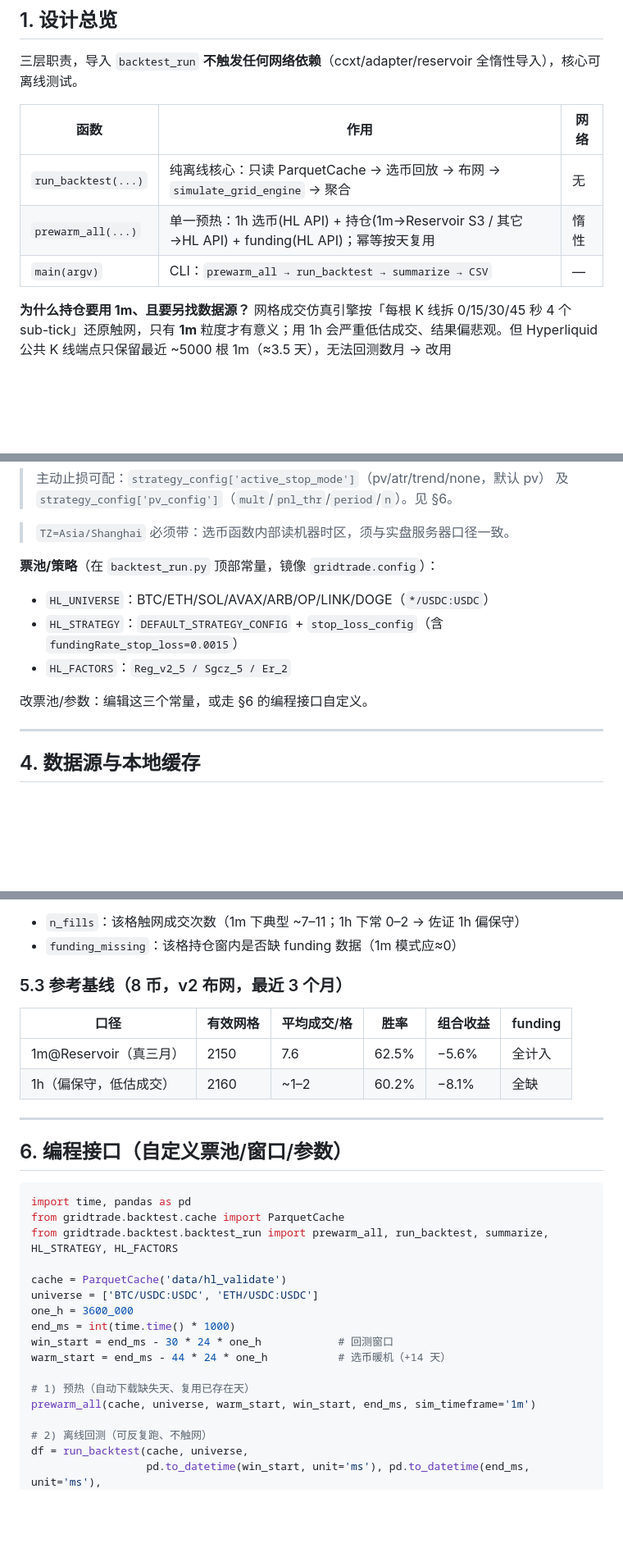
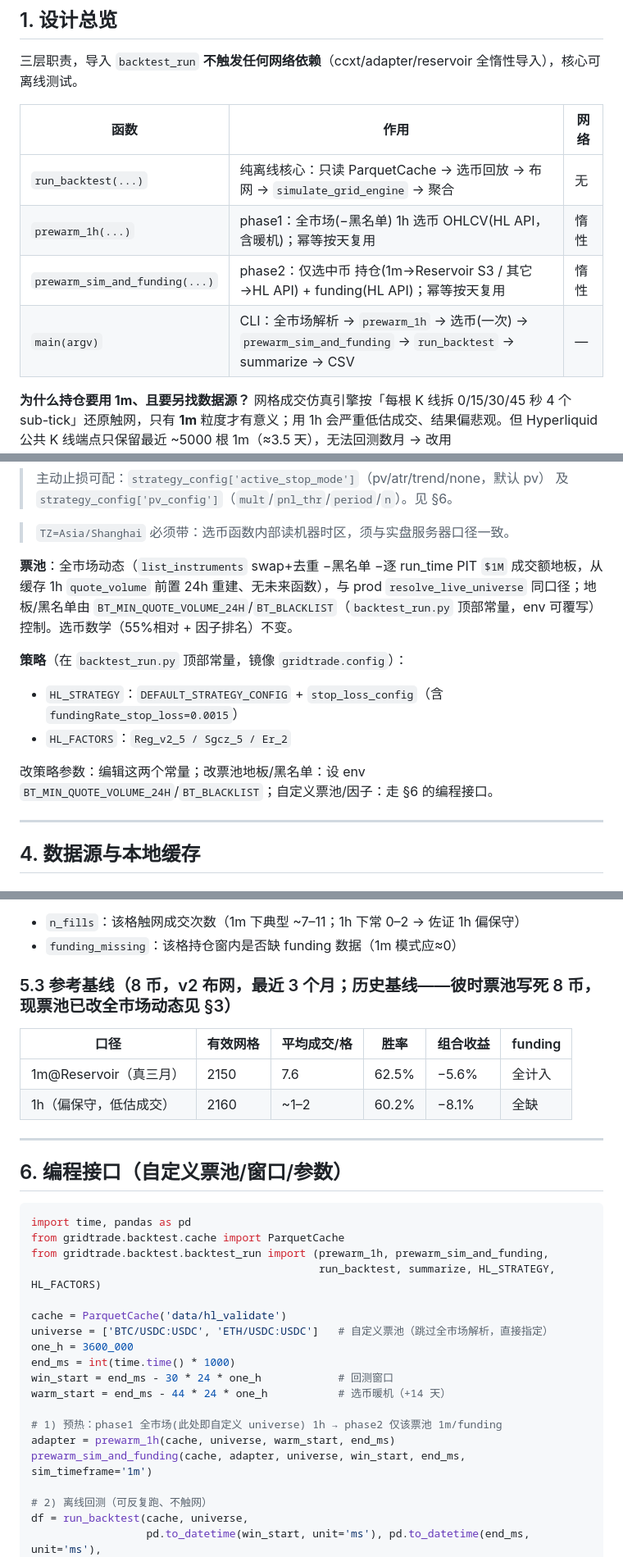
Before and after one commit to jianweiguo0209-max/GridTradeBn, a Markdown page: docs/回测使用文档.md, 3 parts joined by grey strips. Shown at 82% size. Rendered like a GitHub page; blank space fills up the shorter version.

Commit message:
docs(backtest): 回测票池同步文档/STATUS/spec

````diff
--- a/docs/回测使用文档.md
+++ b/docs/回测使用文档.md
@@ -30,8 +30,9 @@ TZ=Asia/Shanghai .venv/bin/python -m gridtrade.backtest.backtest_run 90 1m
 | 函数 | 作用 | 网络 |
 |---|---|---|
 | `run_backtest(...)` | 纯离线核心：只读 ParquetCache → 选币回放 → 布网 → `simulate_grid_engine` → 聚合 | 无 |
-| `prewarm_all(...)` | 单一预热：1h 选币(HL API) + 持仓(1m→Reservoir S3 / 其它→HL API) + funding(HL API)；幂等按天复用 | 惰性 |
-| `main(argv)` | CLI：`prewarm_all → run_backtest → summarize → CSV` | — |
+| `prewarm_1h(...)` | phase1：全市场(−黑名单) 1h 选币 OHLCV(HL API，含暖机)；幂等按天复用 | 惰性 |
+| `prewarm_sim_and_funding(...)` | phase2：仅选中币 持仓(1m→Reservoir S3 / 其它→HL API) + funding(HL API)；幂等按天复用 | 惰性 |
+| `main(argv)` | CLI：全市场解析 → `prewarm_1h` → 选币(一次) → `prewarm_sim_and_funding` → `run_backtest` → summarize → CSV | — |
 
 **为什么持仓要用 1m、且要另找数据源？**
 网格成交仿真引擎按「每根 K 线拆 0/15/30/45 秒 4 个 sub-tick」还原触网，只有 **1m** 粒度才有意义；用 1h 会严重低估成交、结果偏悲观。但 Hyperliquid 公共 K 线端点只保留最近 ~5000 根 1m（≈3.5 天），无法回测数月 → 改用 **Reservoir(Hydromancer) S3 归档** 的全历史 1s，重采样成 1m。选币因子仍在 1h 上算（因子在换仓周期粒度上调过，不动），二者由 `sim_timeframe` 解耦。
@@ -82,12 +83,13 @@ TZ=Asia/Shanghai .venv/bin/python -m gridtrade.backtest.backtest_run <days> [sim
 
 > `TZ=Asia/Shanghai` 必须带：选币函数内部读机器时区，须与实盘服务器口径一致。
 
-**票池/策略**（在 `backtest_run.py` 顶部常量，镜像 `gridtrade.config`）：
-- `HL_UNIVERSE`：BTC/ETH/SOL/AVAX/ARB/OP/LINK/DOGE（`*/USDC:USDC`）
+**票池**：全市场动态（`list_instruments` swap+去重 −黑名单 −逐 run_time PIT `$1M` 成交额地板，从缓存 1h `quote_volume` 前置 24h 重建、无未来函数），与 prod `resolve_live_universe` 同口径；地板/黑名单由 `BT_MIN_QUOTE_VOLUME_24H`/`BT_BLACKLIST`（`backtest_run.py` 顶部常量，env 可覆写）控制。选币数学（55%相对 + 因子排名）不变。
+
+**策略**（在 `backtest_run.py` 顶部常量，镜像 `gridtrade.config`）：
 - `HL_STRATEGY`：`DEFAULT_STRATEGY_CONFIG` + `stop_loss_config`（含 `fundingRate_stop_loss=0.0015`）
 - `HL_FACTORS`：`Reg_v2_5 / Sgcz_5 / Er_2`
 
-改票池/参数：编辑这三个常量，或走 §6 的编程接口自定义。
+改策略参数：编辑这两个常量；改票池地板/黑名单：设 env `BT_MIN_QUOTE_VOLUME_24H`/`BT_BLACKLIST`；自定义票池/因子：走 §6 的编程接口。
 
 ---
 
@@ -160,7 +162,7 @@ hold_bars, n_fills, pnl_ratio, exit_reason, terminated, funding_missing
 - `n_fills`：该格触网成交次数（1m 下典型 ~7–11；1h 下常 0–2 → 佐证 1h 偏保守）
 - `funding_missing`：该格持仓窗内是否缺 funding 数据（1m 模式应≈0）
 
-### 5.3 参考基线（8 币，v2 布网，最近 3 个月）
+### 5.3 参考基线（8 币，v2 布网，最近 3 个月；历史基线——彼时票池写死 8 币，现票池已改全市场动态见 §3）
 
 | 口径 | 有效网格 | 平均成交/格 | 胜率 | 组合收益 | funding |
 |---|---|---|---|---|---|
@@ -174,17 +176,19 @@ hold_bars, n_fills, pnl_ratio, exit_reason, terminated, funding_missing
 ```python
 import time, pandas as pd
 from gridtrade.backtest.cache import ParquetCache
-from gridtrade.backtest.backtest_run import prewarm_all, run_backtest, summarize, HL_STRATEGY, HL_FACTORS
+from gridtrade.backtest.backtest_run import (prewarm_1h, prewarm_sim_and_funding,
+                                             run_backtest, summarize, HL_STRATEGY, HL_FACTORS)
 
 cache = ParquetCache('data/hl_validate')
-universe = ['BTC/USDC:USDC', 'ETH/USDC:USDC']
+universe = ['BTC/USDC:USDC', 'ETH/USDC:USDC']   # 自定义票池（跳过全市场解析，直接指定）
 one_h = 3600_000
 end_ms = int(time.time() * 1000)
 win_start = end_ms - 30 * 24 * one_h            # 回测窗口
 warm_start = end_ms - 44 * 24 * one_h           # 选币暖机（+14 天）
 
-# 1) 预热（自动下载缺失天、复用已存在天）
-prewarm_all(cache, universe, warm_start, win_start, end_ms, sim_timeframe='1m')
+# 1) 预热：phase1 全市场(此处即自定义 universe) 1h → phase2 仅该票池 1m/funding
+adapter = prewarm_1h(cache, universe, warm_start, end_ms)
+prewarm_sim_and_funding(cache, adapter, universe, win_start, end_ms, sim_timeframe='1m')
 
 # 2) 离线回测（可反复跑、不触网）
 df = run_backtest(cache, universe,
````
Also changed, not shown: other parts of docs/回测使用文档.md (+4 -2 lines), docs/STATUS.md (+1 -0 lines), 1 other file.
